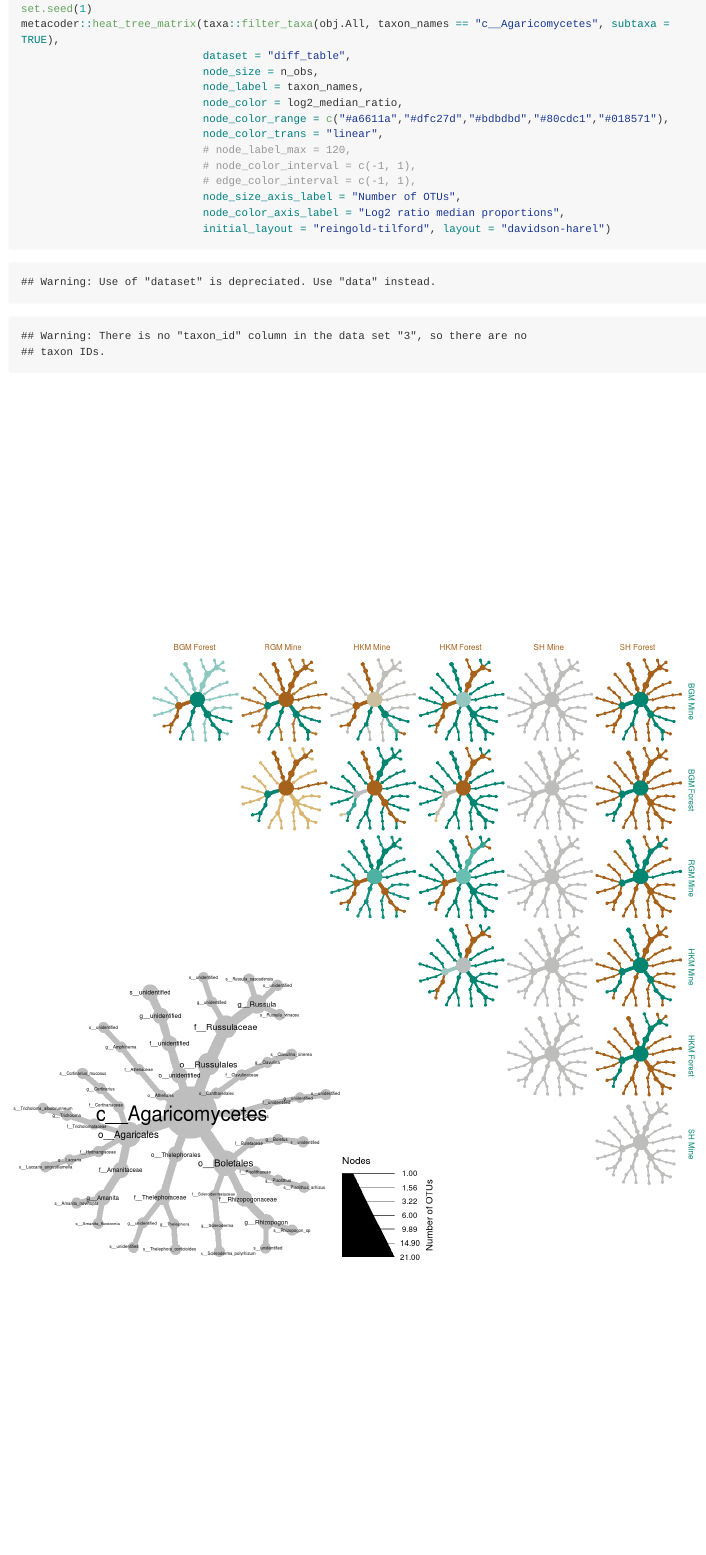
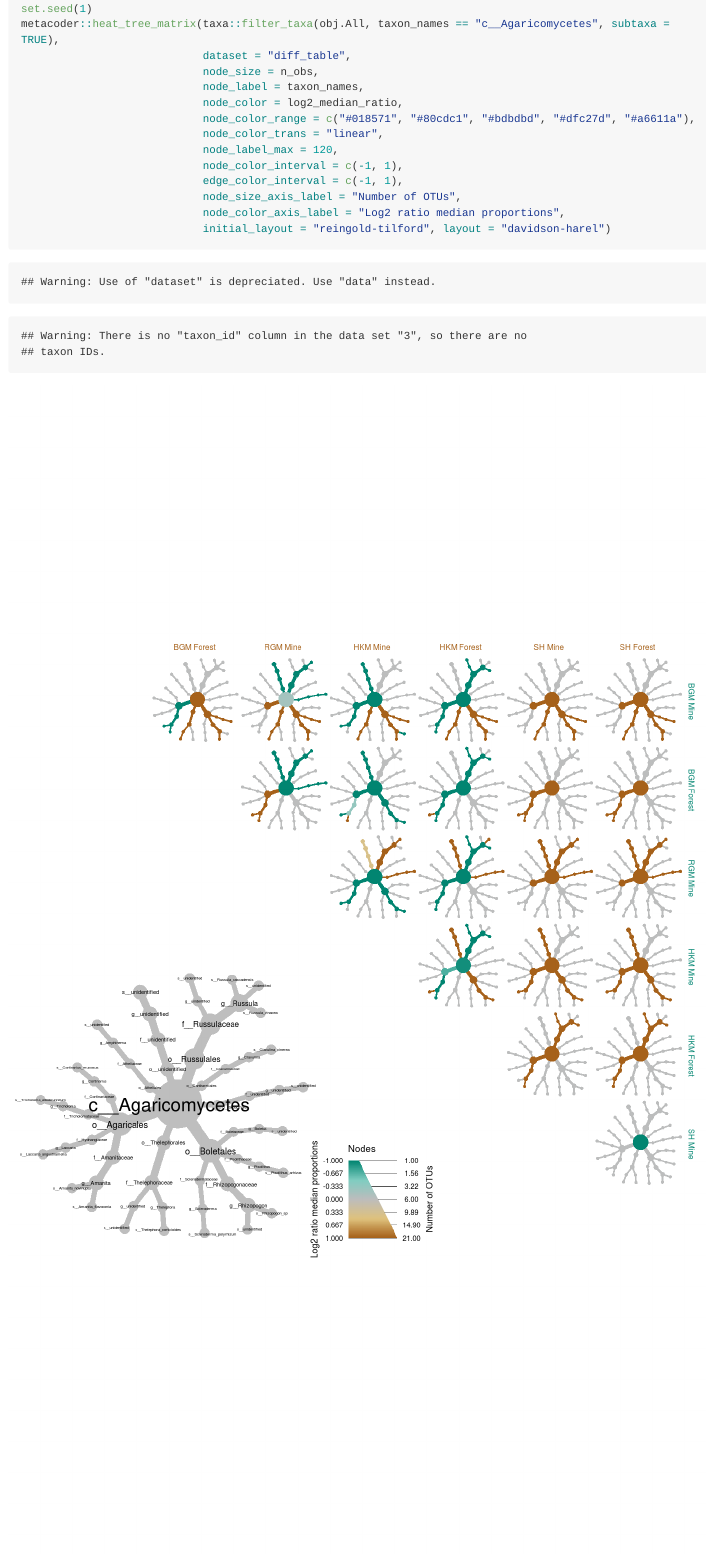
Before and after one commit to eudoramiao/AllMines, an R Markdown document (AllMines_Graph.Rmd): the page in a window 1100 px wide, from 7510 px down. The pictures show the output file AllMines_Graph.md that the author committed with the source, drawn offline in the style of GitHub; long lines of code are wrapped.

Commit message:
updated changes

````diff
--- a/AllMines_Graph.Rmd
+++ b/AllMines_Graph.Rmd
@@ -581,18 +581,19 @@ Tree.All
 ```{r, fig.height=25, fig.width=15}
 set.seed(1)
 metacoder::heat_tree_matrix(taxa::filter_taxa(obj.All, taxon_names == "c__Agaricomycetes", subtaxa = TRUE),
-                            dataset = "diff_table",
-                            node_size = n_obs,
-                            node_label = taxon_names,
-                            node_color = log2_median_ratio,
-                            node_color_range = c("#018571", "#80cdc1", "#bdbdbd", "#dfc27d", "#a6611a"),
-                            node_color_trans = "linear",
-                            # node_label_max = 120,
-                            # node_color_interval = c(-1, 1),
-                            # edge_color_interval = c(-1, 1),
-                            node_size_axis_label = "Number of OTUs",
-                            node_color_axis_label = "Log2 ratio median proportions",
-                            initial_layout = "reingold-tilford", layout = "davidson-harel")
+              dataset = "diff_table",
+              node_size = n_obs,
+              node_label = taxon_names,
+              node_color = log2_median_ratio,
+              node_color_range = c("#018571", "#80cdc1", "#bdbdbd", "#dfc27d", "#a6611a"),
+              #node_color_range = c("#a6611a","#dfc27d","#bdbdbd","#80cdc1","#018571"),
+              node_color_trans = "linear",
+              node_label_max = 120,
+              node_color_interval = c(-1, 1),
+              edge_color_interval = c(-1, 1),
+              node_size_axis_label = "Number of OTUs",
+              node_color_axis_label = "Log2 ratio median proportions",
+              initial_layout = "reingold-tilford", layout = "davidson-harel")
 ```
 
 ## Funguild analysis of BGM soil and root samples
````
Also changed, not shown: AllMines_Graph.md, AllMines_Graph_files/figure-html/unnamed-chunk-22-1.png.
